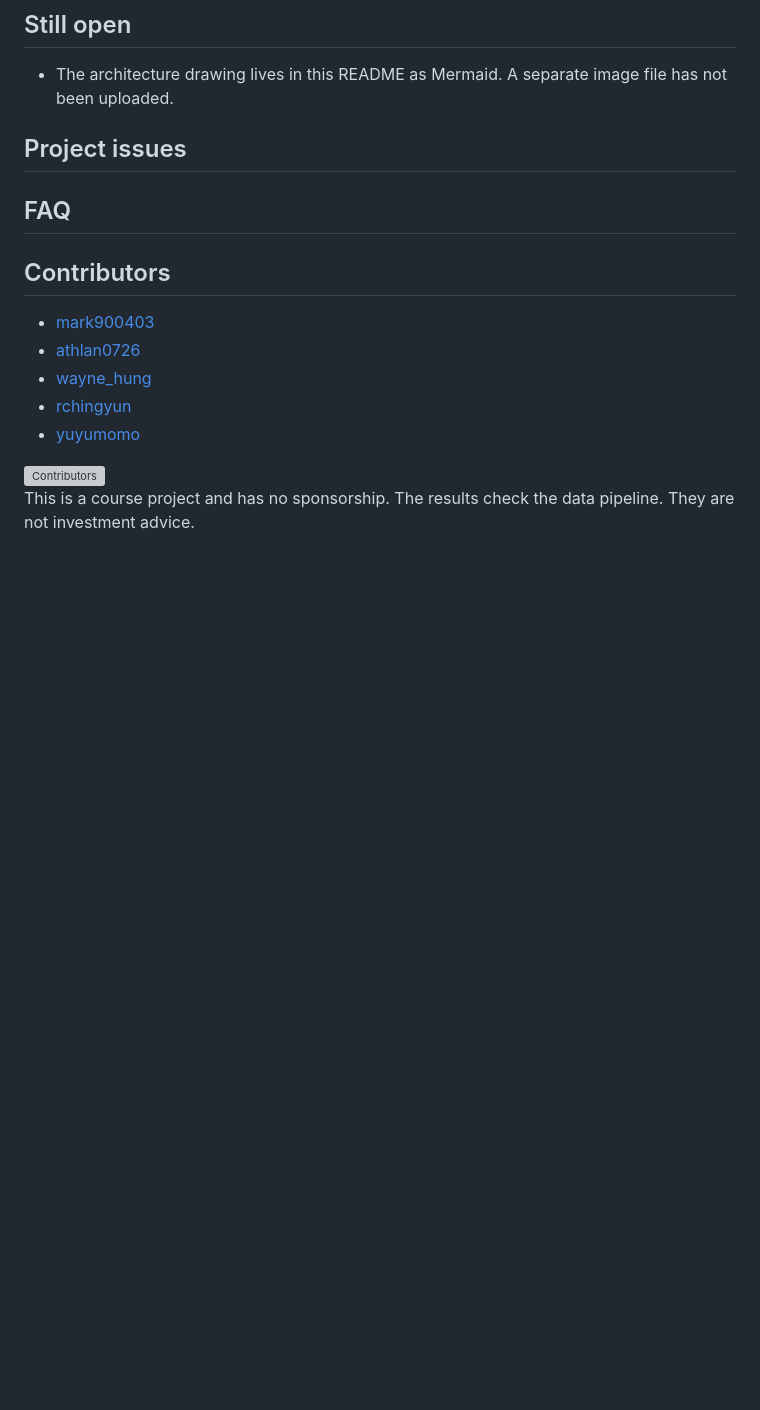
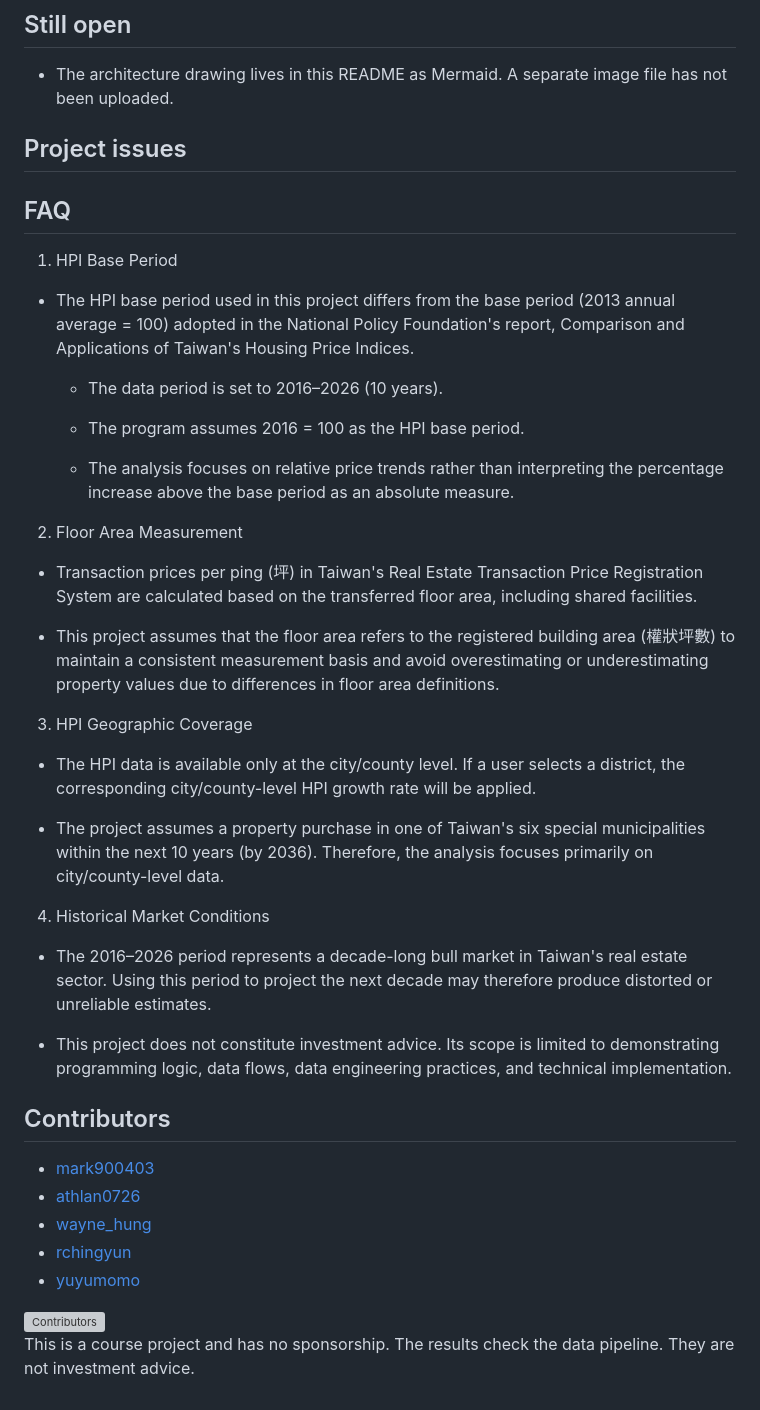
Before and after one commit to tibameDataEngineer1150701/etf-goal-calculator, a Markdown page: README.en.md, the part around the change. Drawn GitHub-style; blank space fills up the shorter version; grey boxes are pictures that could not be loaded.

Commit message:
Update FAQ

```diff
--- a/README.en.md
+++ b/README.en.md
@@ -200,6 +200,34 @@ Local environment variables are listed at the top of `crawlers/etf/goal_calculat
 
 ## FAQ
 
+1. HPI Base Period
+
+- The HPI base period used in this project differs from the base period (2013 annual average = 100) adopted in the National Policy Foundation's report, Comparison and Applications of Taiwan's Housing Price Indices.
+
+  - The data period is set to 2016–2026 (10 years).
+
+  - The program assumes 2016 = 100 as the HPI base period.
+
+  - The analysis focuses on relative price trends rather than interpreting the percentage increase above the base period as an absolute measure.
+
+2. Floor Area Measurement
+
+- Transaction prices per ping (坪) in Taiwan's Real Estate Transaction Price Registration System are calculated based on the transferred floor area, including shared facilities.
+
+- This project assumes that the floor area refers to the registered building area (權狀坪數) to maintain a consistent measurement basis and avoid overestimating or underestimating property values due to differences in floor area definitions.
+
+3. HPI Geographic Coverage
+
+- The HPI data is available only at the city/county level. If a user selects a district, the corresponding city/county-level HPI growth rate will be applied.
+
+- The project assumes a property purchase in one of Taiwan's six special municipalities within the next 10 years (by 2036). Therefore, the analysis focuses primarily on city/county-level data.
+
+4. Historical Market Conditions
+
+- The 2016–2026 period represents a decade-long bull market in Taiwan's real estate sector. Using this period to project the next decade may therefore produce distorted or unreliable estimates.
+
+- This project does not constitute investment advice. Its scope is limited to demonstrating programming logic, data flows, data engineering practices, and technical implementation.
+
 ## Contributors
 
 - [mark900403](https://github.com/mark900403)
```
